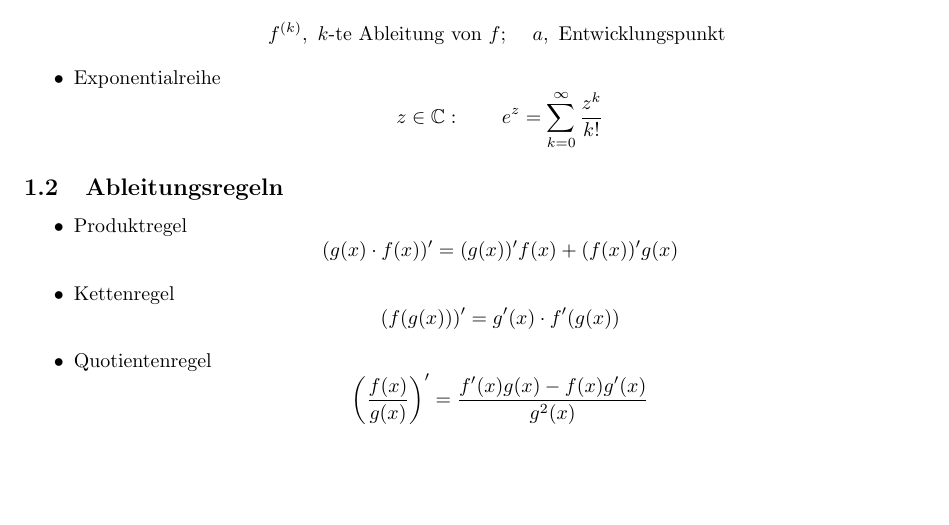
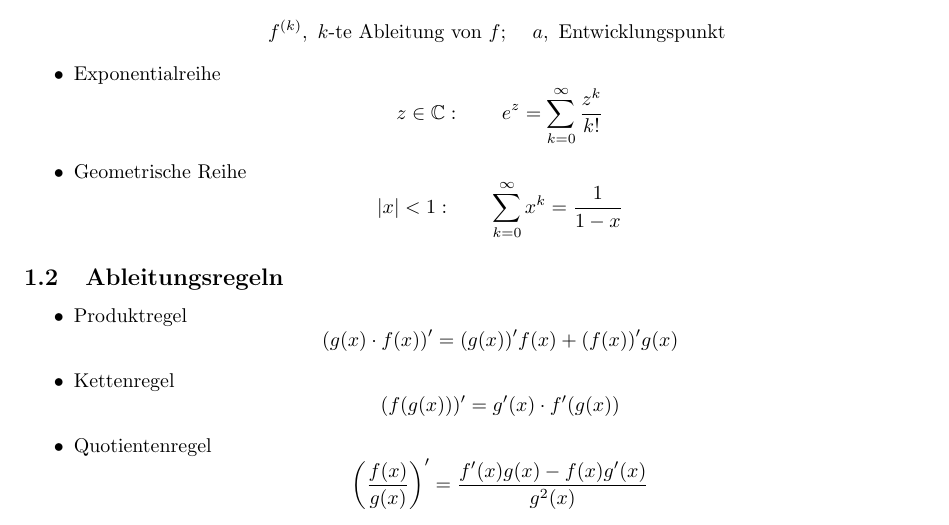
Before and after one commit to data-stepper/latex-university-shit, a LaTeX document (Notizen/Modellierung.tex): part of page 4 of 17, cut so that both start at the same text, the shorter picture padded with empty space. Compiled offline with pdfLaTeX.

Commit message:
Geometrische Reihe hinzugefügt

```diff
--- a/Notizen/Modellierung.tex
+++ b/Notizen/Modellierung.tex
@@ -73,6 +73,11 @@
 		z \in \mathbb{C}: \qquad
 		e ^{z} = \sum_{k=0}^{\infty} \frac{ z ^{k} }{ k! }
 	\]
+	\item Geometrische Reihe
+		\[
+		| x | < 1: \qquad
+		\sum_{k=0}^{\infty} x ^{k} = \frac{ 1 }{ 1 - x }
+		\]
 \end{itemize}
 
 \subsection{Ableitungsregeln}
```
